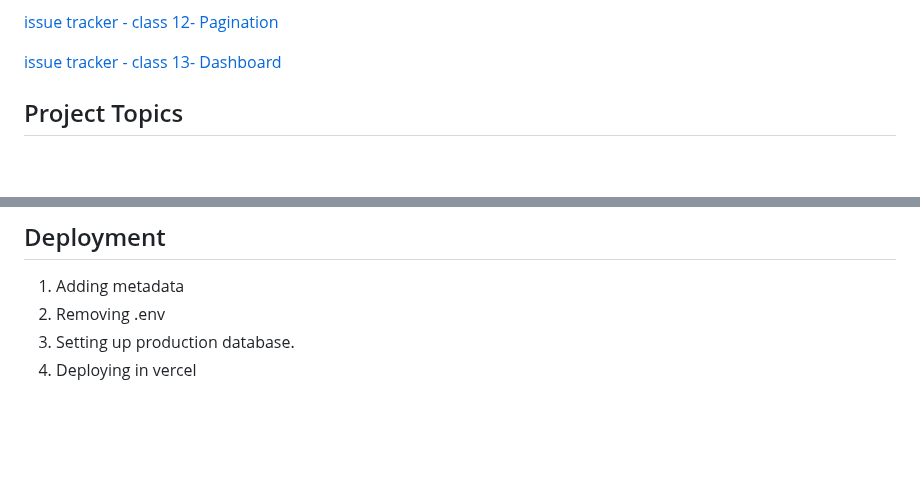
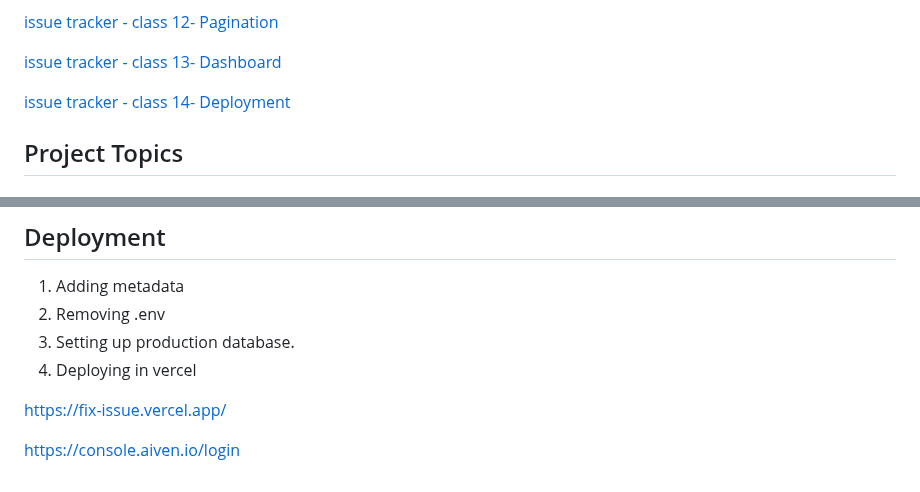
Before and after one commit to 369webforall/2024-FullStack-Web-Development, a Markdown page: 6-front-end/7-nextjs-project/README.md, 2 parts joined by grey strips. Rendered like a GitHub page; blank space fills up the shorter version.

Commit message:
hosting to vercel

```diff
--- a/6-front-end/7-nextjs-project/README.md
+++ b/6-front-end/7-nextjs-project/README.md
@@ -34,6 +34,8 @@
 [issue tracker - class 12- Pagination](https://youtu.be/lqUxsRd3Tac)
 
 [issue tracker - class 13- Dashboard](https://youtu.be/z4FC6430oGs)
+
+[issue tracker - class 14- Deployment](https://youtu.be/N5AGEcoSLD0)
 
 
 
@@ -1050,3 +1052,7 @@ export default IssueChart
 2. Removing .env
 3. Setting up production database.
 4. Deploying in vercel
+
+https://fix-issue.vercel.app/
+
+https://console.aiven.io/login
```
